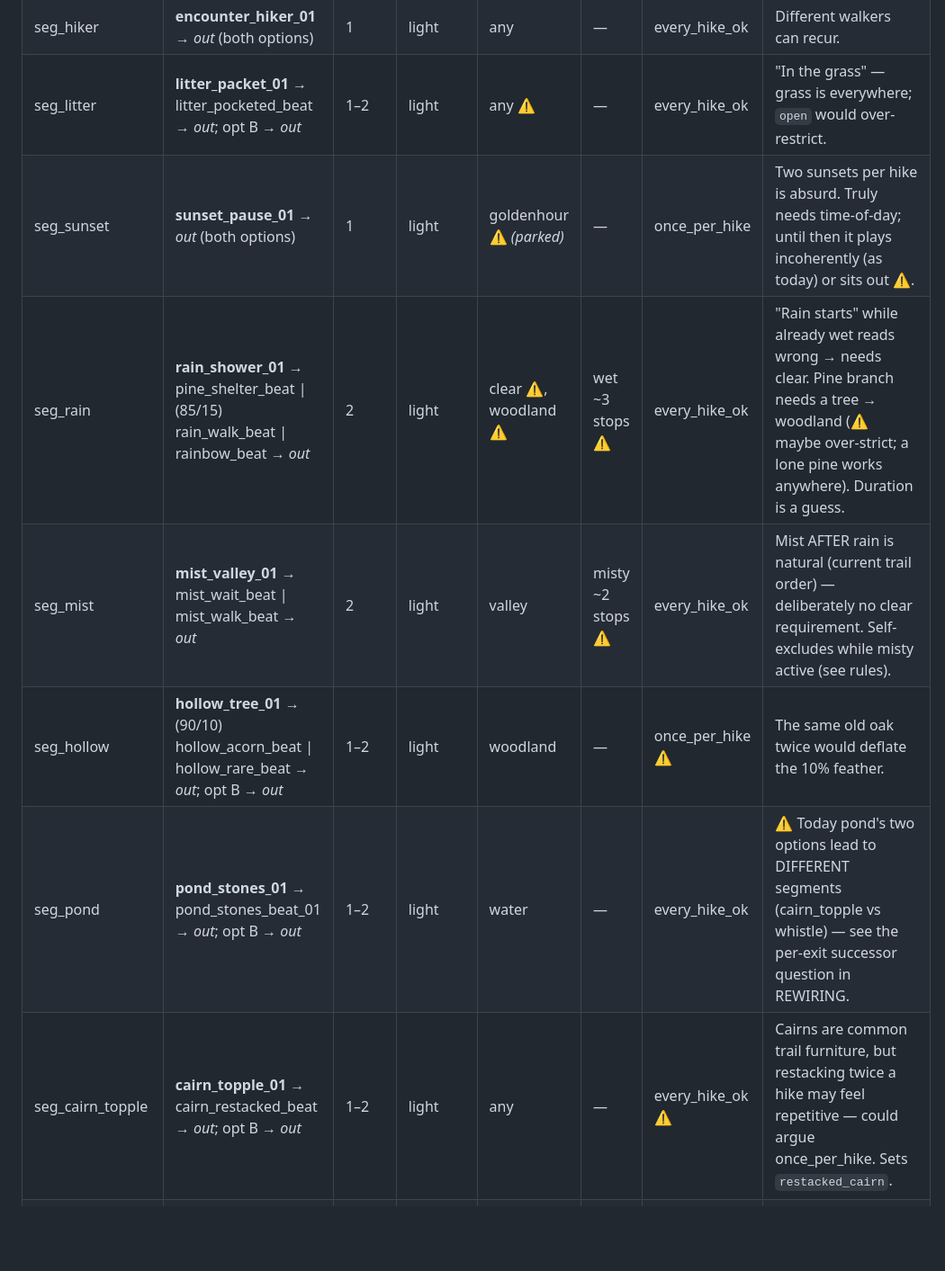
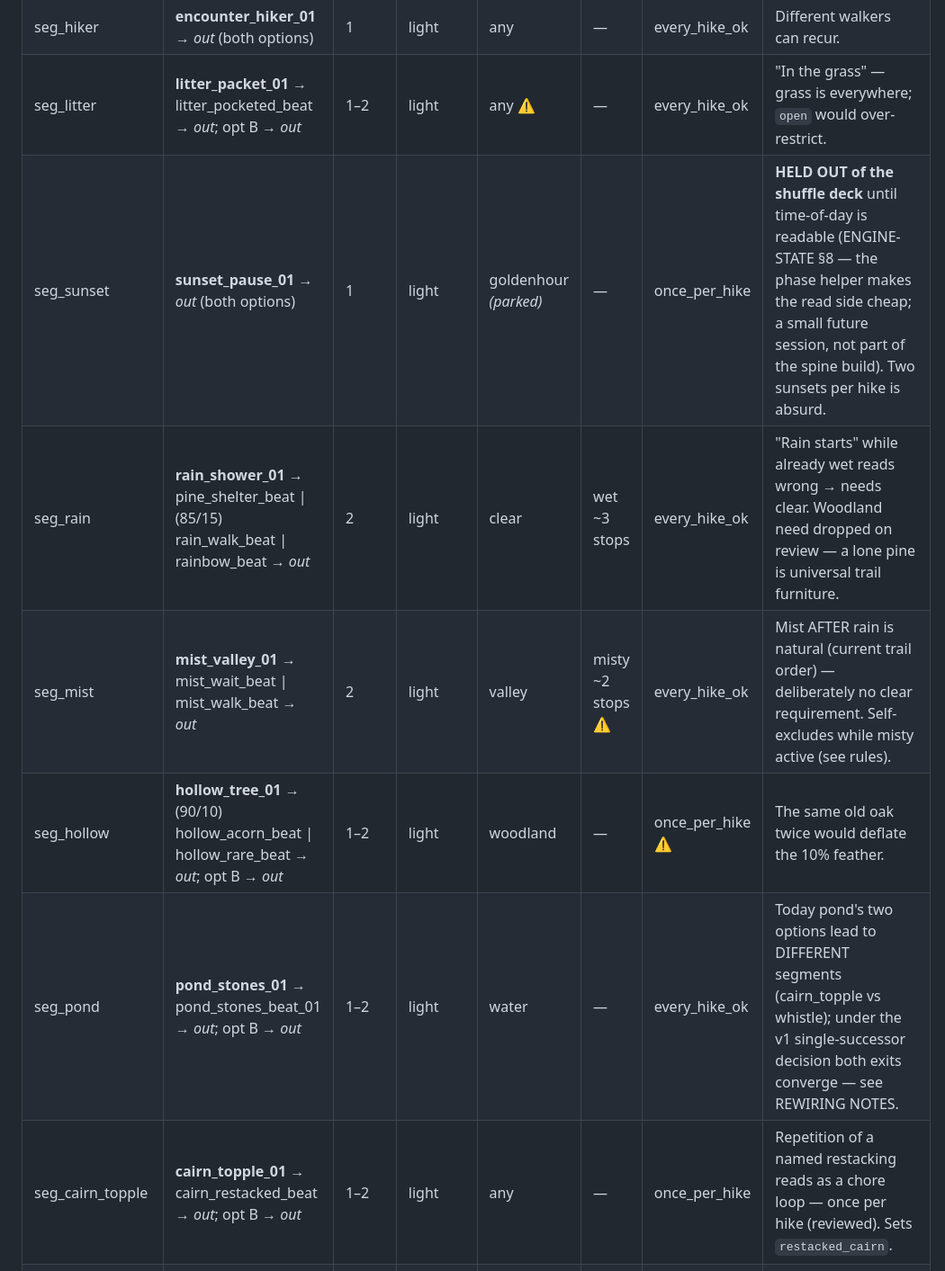
Before and after one commit to waligada26/wandern-gehen, a Markdown page: SEGMENT-TABLE.md, the part around one of its changes. Shown at 90% size. GitHub-like rendering; blank space fills up the shorter version.

```diff
--- a/SEGMENT-TABLE.md
+++ b/SEGMENT-TABLE.md
@@ -44,12 +47,12 @@ which. Nothing in this doc changes code or content.
 | seg_stream_coin | **stream_crossing_01** → coin_stream_01 → coin_beat \| (90/10) fish_look_beat → *out* | 2–3 | medium | water | — | every_hike_ok | Coin only makes sense beside the stream — bound by rule 1. The resource stop (water +2 / energy −1). ⚠️ coin B's weighted array mixes an OUTWARD exit (90) with an internal beat (10) — see REWIRING. |
 | seg_hiker | **encounter_hiker_01** → *out* (both options) | 1 | light | any | — | every_hike_ok | Different walkers can recur. |
 | seg_litter | **litter_packet_01** → litter_pocketed_beat → *out*; opt B → *out* | 1–2 | light | any ⚠️ | — | every_hike_ok | "In the grass" — grass is everywhere; `open` would over-restrict. |
-| seg_sunset | **sunset_pause_01** → *out* (both options) | 1 | light | goldenhour ⚠️ *(parked)* | — | once_per_hike | Two sunsets per hike is absurd. Truly needs time-of-day; until then it plays incoherently (as today) or sits out ⚠️. |
-| seg_rain | **rain_shower_01** → pine_shelter_beat \| (85/15) rain_walk_beat \| rainbow_beat → *out* | 2 | light | clear ⚠️, woodland ⚠️ | wet ~3 stops ⚠️ | every_hike_ok | "Rain starts" while already wet reads wrong → needs clear. Pine branch needs a tree → woodland (⚠️ maybe over-strict; a lone pine works anywhere). Duration is a guess. |
+| seg_sunset | **sunset_pause_01** → *out* (both options) | 1 | light | goldenhour *(parked)* | — | once_per_hike | **HELD OUT of the shuffle deck** until time-of-day is readable (ENGINE-STATE §8 — the phase helper makes the read side cheap; a small future session, not part of the spine build). Two sunsets per hike is absurd. |
+| seg_rain | **rain_shower_01** → pine_shelter_beat \| (85/15) rain_walk_beat \| rainbow_beat → *out* | 2 | light | clear | wet ~3 stops | every_hike_ok | "Rain starts" while already wet reads wrong → needs clear. Woodland need dropped on review — a lone pine is universal trail furniture. |
 | seg_mist | **mist_valley_01** → mist_wait_beat \| mist_walk_beat → *out* | 2 | light | valley | misty ~2 stops ⚠️ | every_hike_ok | Mist AFTER rain is natural (current trail order) — deliberately no clear requirement. Self-excludes while misty active (see rules). |
 | seg_hollow | **hollow_tree_01** → (90/10) hollow_acorn_beat \| hollow_rare_beat → *out*; opt B → *out* | 1–2 | light | woodland | — | once_per_hike ⚠️ | The same old oak twice would deflate the 10% feather. |
-| seg_pond | **pond_stones_01** → pond_stones_beat_01 → *out*; opt B → *out* | 1–2 | light | water | — | every_hike_ok | ⚠️ Today pond's two options lead to DIFFERENT segments (cairn_topple vs whistle) — see the per-exit successor question in REWIRING. |
-| seg_cairn_topple | **cairn_topple_01** → cairn_restacked_beat → *out*; opt B → *out* | 1–2 | light | any | — | every_hike_ok ⚠️ | Cairns are common trail furniture, but restacking twice a hike may feel repetitive — could argue once_per_hike. Sets `restacked_cairn`. |
+| seg_pond | **pond_stones_01** → pond_stones_beat_01 → *out*; opt B → *out* | 1–2 | light | water | — | every_hike_ok | Today pond's two options lead to DIFFERENT segments (cairn_topple vs whistle); under the v1 single-successor decision both exits converge — see REWIRING NOTES. |
+| seg_cairn_topple | **cairn_topple_01** → cairn_restacked_beat → *out*; opt B → *out* | 1–2 | light | any | — | once_per_hike | Repetition of a named restacking reads as a chore loop — once per hike (reviewed). Sets `restacked_cairn`. |
 | seg_whistle | **whistle_valley_01** → (95/5) echo_beat \| echo_rare_beat → *out*; opt B → *out* | 1–2 | light | valley | — | once_per_hike ⚠️ | The 5% "one note extra" mystery shouldn't be farmable within a hike. |
 | seg_marker | **marker_read_01** → marker_read_beat_01 → *out*; opt B → *out* | 1–2 | light | any | — | once_per_hike ⚠️ | Hint/payoff pair (prose is a promise). The payoff names "Old Miller's Track" — a second identical marker breaks it. |
 | seg_bothy | **bothy_door_01** → bothy_beat → *out*; opt B → *out* | 1–2 | medium ⚠️ | open ⚠️ | — | once_per_hike | Stone shelter reads as moor/hill country. Medium for character density, not stakes ⚠️. Sets `signed_bothy` (guestbook payoff parked). |
```
Also changed, not shown: other parts of SEGMENT-TABLE.md (+40 -34 lines).
